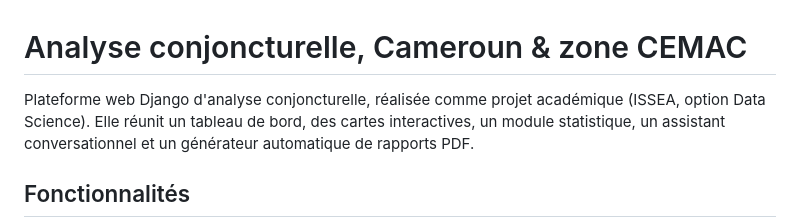
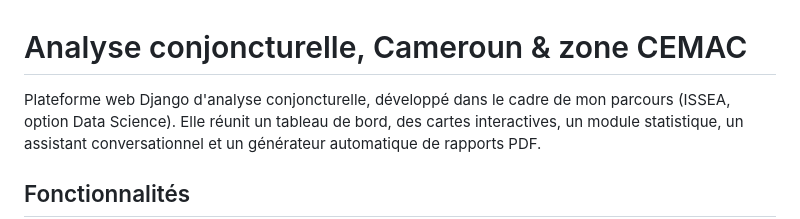
Before and after one commit to ate-ux/analyse-conjoncturelle, a Markdown page: README.md, the part around the change. Drawn GitHub-style.

```diff
--- a/README.md
+++ b/README.md
@@ -1,6 +1,6 @@
 # Analyse conjoncturelle, Cameroun & zone CEMAC
 
-Plateforme web Django d'analyse conjoncturelle, réalisée comme projet académique
+Plateforme web Django d'analyse conjoncturelle, développé dans le cadre de mon parcours
 (ISSEA, option Data Science). Elle réunit un tableau de bord, des cartes
 interactives, un module statistique, un assistant conversationnel et un
 générateur automatique de rapports PDF.
```
